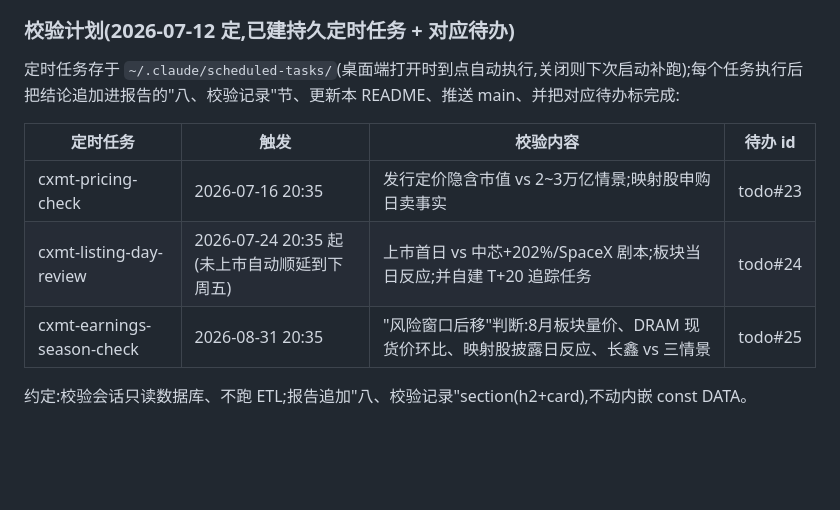
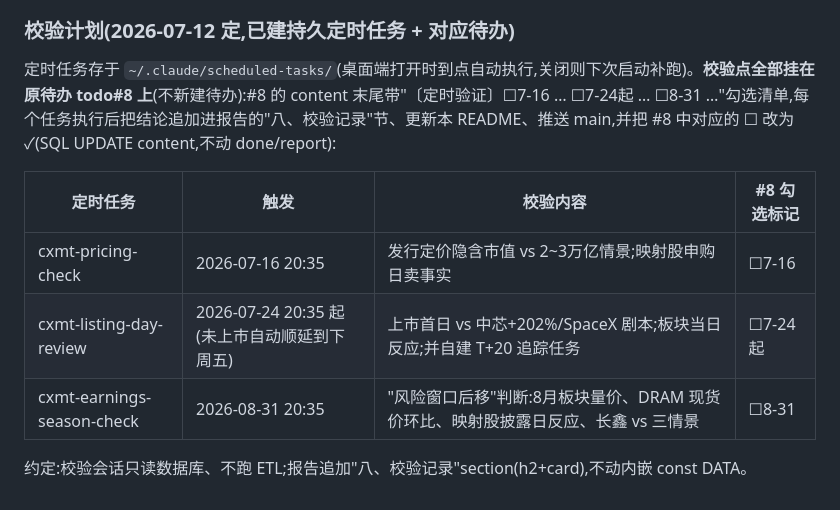
Before and after one commit to Julia-Lex/my_stocks, a Markdown page: docs/analysis/README.md, the part around the change. GitHub-like rendering; blank space fills up the shorter version.

Commit message:
docs: 校验计划改为挂在原待办#8上(☐/✓勾选标记),不新建待办
Co-Authored-By: Claude Fable 5 <noreply@anthropic.com>

```diff
--- a/docs/analysis/README.md
+++ b/docs/analysis/README.md
@@ -111,12 +111,12 @@
 
 ### 校验计划(2026-07-12 定,已建持久定时任务 + 对应待办)
 
-定时任务存于 `~/.claude/scheduled-tasks/`(桌面端打开时到点自动执行,关闭则下次启动补跑);每个任务执行后把结论追加进报告的"八、校验记录"节、更新本 README、推送 main、并把对应待办标完成:
+定时任务存于 `~/.claude/scheduled-tasks/`(桌面端打开时到点自动执行,关闭则下次启动补跑)。**校验点全部挂在原待办 todo#8 上**(不新建待办):#8 的 content 末尾带"〔定时验证〕☐7-16 … ☐7-24起 … ☐8-31 …"勾选清单,每个任务执行后把结论追加进报告的"八、校验记录"节、更新本 README、推送 main,并把 #8 中对应的 ☐ 改为 ✓(SQL UPDATE content,不动 done/report):
 
-| 定时任务 | 触发 | 校验内容 | 待办 id |
+| 定时任务 | 触发 | 校验内容 | #8 勾选标记 |
 |---|---|---|---|
-| cxmt-pricing-check | 2026-07-16 20:35 | 发行定价隐含市值 vs 2~3万亿情景;映射股申购日卖事实 | todo#23 |
-| cxmt-listing-day-review | 2026-07-24 20:35 起(未上市自动顺延到下周五) | 上市首日 vs 中芯+202%/SpaceX 剧本;板块当日反应;并自建 T+20 追踪任务 | todo#24 |
-| cxmt-earnings-season-check | 2026-08-31 20:35 | "风险窗口后移"判断:8月板块量价、DRAM 现货价环比、映射股披露日反应、长鑫 vs 三情景 | todo#25 |
+| cxmt-pricing-check | 2026-07-16 20:35 | 发行定价隐含市值 vs 2~3万亿情景;映射股申购日卖事实 | ☐7-16 |
+| cxmt-listing-day-review | 2026-07-24 20:35 起(未上市自动顺延到下周五) | 上市首日 vs 中芯+202%/SpaceX 剧本;板块当日反应;并自建 T+20 追踪任务 | ☐7-24起 |
+| cxmt-earnings-season-check | 2026-08-31 20:35 | "风险窗口后移"判断:8月板块量价、DRAM 现货价环比、映射股披露日反应、长鑫 vs 三情景 | ☐8-31 |
 
 约定:校验会话只读数据库、不跑 ETL;报告追加"八、校验记录"section(h2+card),不动内嵌 const DATA。
```
